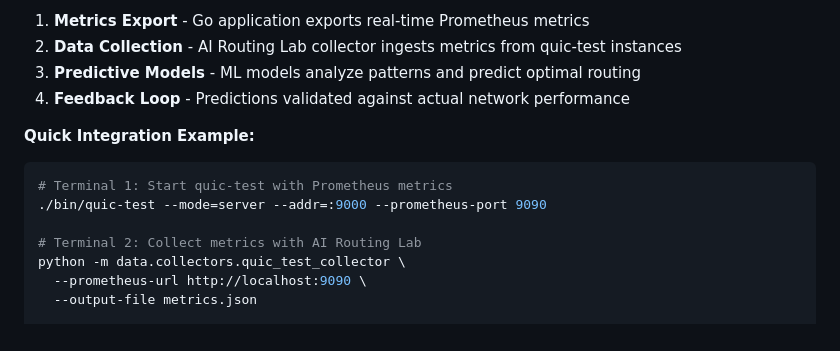
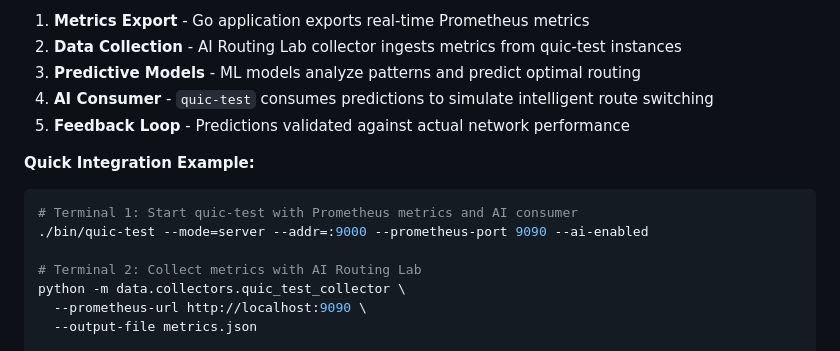
Before and after one commit to twogc/quic-test, a Markdown page: readme.md, the part around the change. Rendered like a GitHub page.

Commit message:
Update README with AI Consumer details

````diff
--- a/readme.md
+++ b/readme.md
@@ -64,13 +64,14 @@ quic-test provides real-time metrics that power machine learning models for inte
 1. **Metrics Export** - Go application exports real-time Prometheus metrics
 2. **Data Collection** - AI Routing Lab collector ingests metrics from quic-test instances
 3. **Predictive Models** - ML models analyze patterns and predict optimal routing
-4. **Feedback Loop** - Predictions validated against actual network performance
+4. **AI Consumer** - `quic-test` consumes predictions to simulate intelligent route switching
+5. **Feedback Loop** - Predictions validated against actual network performance
 
 **Quick Integration Example:**
 
 ```bash
-# Terminal 1: Start quic-test with Prometheus metrics
-./bin/quic-test --mode=server --addr=:9000 --prometheus-port 9090
+# Terminal 1: Start quic-test with Prometheus metrics and AI consumer
+./bin/quic-test --mode=server --addr=:9000 --prometheus-port 9090 --ai-enabled
 
 # Terminal 2: Collect metrics with AI Routing Lab
 python -m data.collectors.quic_test_collector \
````
